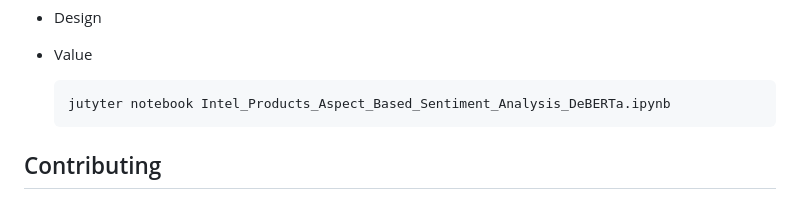
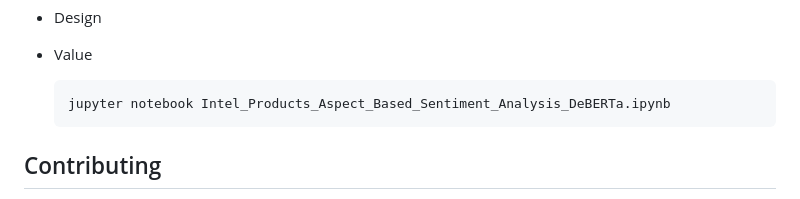
Before and after one commit to Terminal127/sen-analysis-intel, a Markdown page: README.md, the part around the change. GitHub-like rendering.

````diff
--- a/README.md
+++ b/README.md
@@ -81,7 +81,7 @@ This file contains a list of URLs, each pointing to an Amazon product review pag
 - Value
 
    ```sh
-   jutyter notebook Intel_Products_Aspect_Based_Sentiment_Analysis_DeBERTa.ipynb
+   jupyter notebook Intel_Products_Aspect_Based_Sentiment_Analysis_DeBERTa.ipynb
    ```
 
 
````
